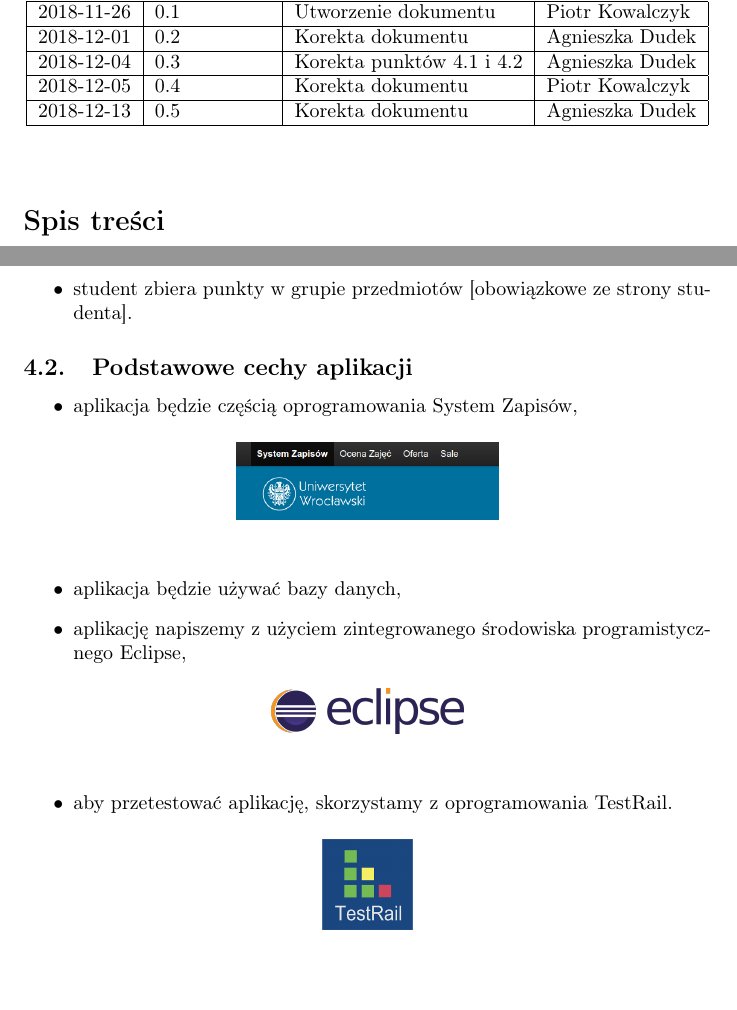
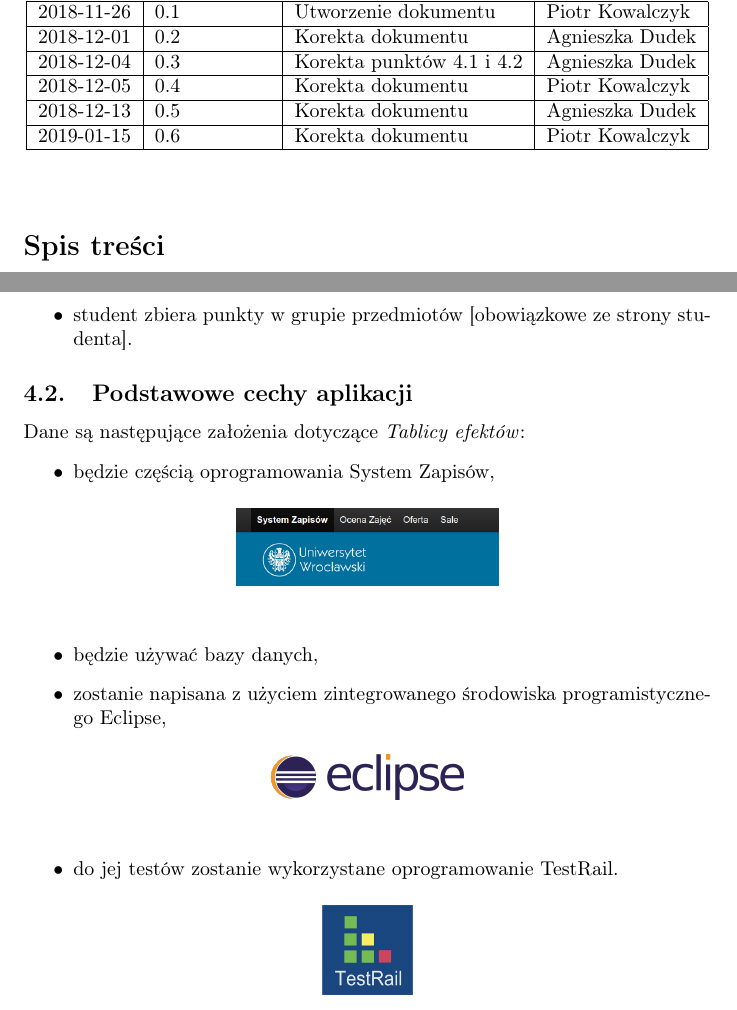
Before and after one commit to Pi1eM/io_specyfikacja, a LaTeX document (conception.tex): two parts of pages 2 and 6 of 9 before the commit and two parts of pages 2 and 6 of 8 after it, joined at a grey line, cut so that both start at the same text, the shorter picture padded with empty space. Compiled offline with pdfLaTeX.

Commit message:
Corrections of conception

```diff
--- a/conception.tex
+++ b/conception.tex
@@ -7,7 +7,6 @@
 \usepackage{amsthm}
 \usepackage{graphicx}
 \usepackage{float}
-\usepackage{afterpage}
 \usepackage[labelsep=period]{caption}
 
 \renewcommand*{\figurename}{Rysunek}
@@ -55,6 +54,8 @@
 			\hline
 			2018-12-13 & 0.5 & Korekta dokumentu & Agnieszka Dudek \\
 			\hline
+			2019-01-15 & 0.6 & Korekta dokumentu & Piotr Kowalczyk \\
+			\hline
     \end{tabular}
 	\end{center}
 \end{table}
@@ -144,21 +144,22 @@ Związki binarne o typie asocjacji 1:M\,:
 \end{itemize}
 
 \subsection{Podstawowe cechy aplikacji}
+Dane są następujące założenia dotyczące \textit{Tablicy efektów}:
 \begin{itemize}
- \item aplikacja będzie częścią oprogramowania System Zapisów,
+  \item będzie częścią oprogramowania System Zapisów,
 \begin{figure}[H]
 	\begin{center}
 		\includegraphics[scale=0.3]{syst.png}
 	\end{center}
 \end{figure}
- \item aplikacja będzie używać bazy danych,
- \item aplikację napiszemy z użyciem zintegrowanego środowiska programistycznego Eclipse,
+ \item będzie używać bazy danych,
+ \item zostanie napisana z użyciem zintegrowanego środowiska programistycznego Eclipse,
  \begin{figure}[H]
 	\begin{center}
 		\includegraphics[scale=0.12]{eclipse.png}
 	\end{center}
 \end{figure}
- \item aby przetestować aplikację, skorzystamy z oprogramowania TestRail.
+ \item do jej testów zostanie wykorzystane oprogramowanie TestRail.
  \begin{figure}[H]
 	\begin{center}
 		\includegraphics[scale=0.2]{testrail.png}
```
Also changed, not shown: conception.tex (11 more changed lines).
